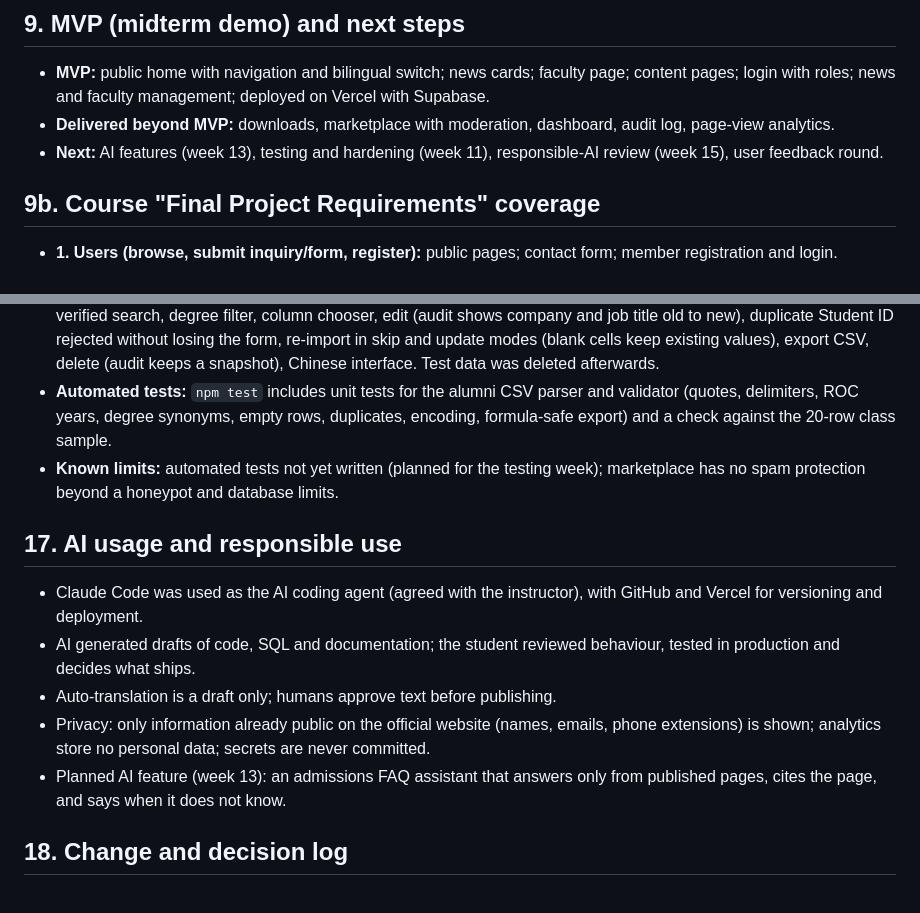
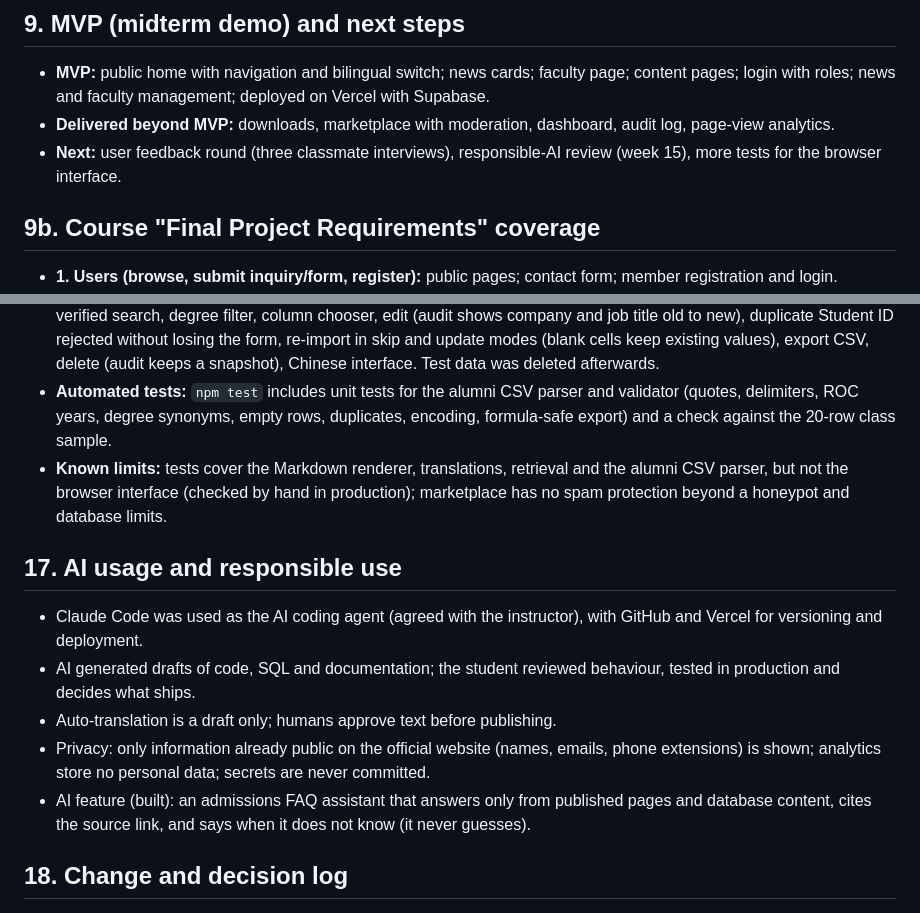
Before and after one commit to Poluchito04/immba-site-leo, a Markdown page: public/docs/PRD.md, 2 parts joined by grey strips. GitHub-like rendering.

Commit message:
PRD: assistant and tests are built, update status
Co-Authored-By: Claude Sonnet 5.5 <noreply@anthropic.com>

```diff
--- a/public/docs/PRD.md
+++ b/public/docs/PRD.md
@@ -110,7 +110,7 @@ To turn a static, partly Chinese-only, hand-edited website into a bilingual, dat
 ## 9. MVP (midterm demo) and next steps
 - **MVP:** public home with navigation and bilingual switch; news cards; faculty page; content pages; login with roles; news and faculty management; deployed on Vercel with Supabase.
 - **Delivered beyond MVP:** downloads, marketplace with moderation, dashboard, audit log, page-view analytics.
-- **Next:** AI features (week 13), testing and hardening (week 11), responsible-AI review (week 15), user feedback round.
+- **Next:** user feedback round (three classmate interviews), responsible-AI review (week 15), more tests for the browser interface.
 
 ## 9b. Course "Final Project Requirements" coverage
 - **1. Users (browse, submit inquiry/form, register):** public pages; contact form; member registration and login.
@@ -225,14 +225,14 @@ AI wrote the SQL and the code, but it had to be reviewed and tested in productio
 - **20 Oct 2026, production:** created, edited, reordered, deleted faculty and news from the admin; verified photo upload and deletion in Storage; verified drafts are invisible to the public; verified an anonymous visitor cannot insert, delete, upload or read profiles; verified pending, admin and super admin permissions with a role simulation that rolls back.
 - **20 Oct 2026, production (class 7):** ran `v5.sql`; imported the 20-row class CSV (20 added, ROC years converted); verified search, degree filter, column chooser, edit (audit shows company and job title old to new), duplicate Student ID rejected without losing the form, re-import in skip and update modes (blank cells keep existing values), export CSV, delete (audit keeps a snapshot), Chinese interface. Test data was deleted afterwards.
 - **Automated tests:** `npm test` includes unit tests for the alumni CSV parser and validator (quotes, delimiters, ROC years, degree synonyms, empty rows, duplicates, encoding, formula-safe export) and a check against the 20-row class sample.
-- **Known limits:** automated tests not yet written (planned for the testing week); marketplace has no spam protection beyond a honeypot and database limits.
+- **Known limits:** tests cover the Markdown renderer, translations, retrieval and the alumni CSV parser, but not the browser interface (checked by hand in production); marketplace has no spam protection beyond a honeypot and database limits.
 
 ## 17. AI usage and responsible use
 - Claude Code was used as the AI coding agent (agreed with the instructor), with GitHub and Vercel for versioning and deployment.
 - AI generated drafts of code, SQL and documentation; the student reviewed behaviour, tested in production and decides what ships.
 - Auto-translation is a draft only; humans approve text before publishing.
 - Privacy: only information already public on the official website (names, emails, phone extensions) is shown; analytics store no personal data; secrets are never committed.
-- Planned AI feature (week 13): an admissions FAQ assistant that answers only from published pages, cites the page, and says when it does not know.
+- AI feature (built): an admissions FAQ assistant that answers only from published pages and database content, cites the source link, and says when it does not know (it never guesses).
 
 ## 18. Change and decision log
 - **6 Oct 2026:** first version of the site (home with 5 sections, navigation with dropdowns, hero, language switch). Published with GitHub and Vercel.
```
